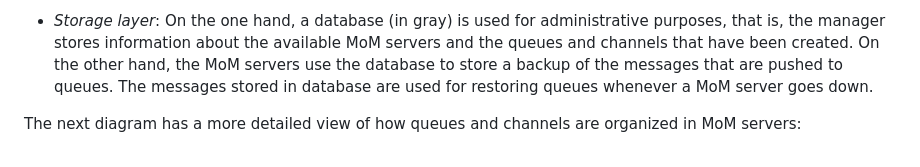
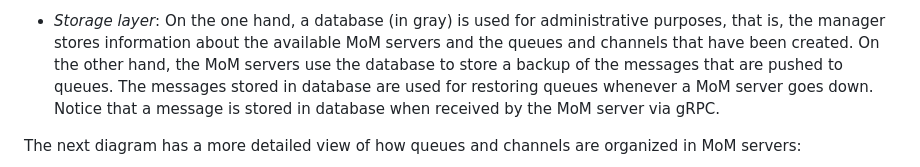
Before and after one commit to sebashack/rusty-mom, a Markdown page: README.md, the part around the change printed below. Rendered like a GitHub page.

Commit message:
Minor tweaks

```diff
--- a/README.md
+++ b/README.md
@@ -63,7 +64,8 @@ This diagram depicts the 3 main layers of our system, namely:
 - *Storage layer*: On the one hand, a database (in gray) is used for administrative purposes, that is, the manager stores
   information about the available MoM servers and the queues and channels that have been created. On the other hand, the
   MoM servers use the database to store a backup of the messages that are pushed to queues. The messages stored in database
-  are used for restoring queues whenever a MoM server goes down.
+  are used for restoring queues whenever a MoM server goes down. Notice that a message is stored in database when received
+  by the MoM server via gRPC.
 
 
 The next diagram has a more detailed view of how queues and channels are organized in MoM servers:
```
Also changed, not shown: other parts of README.md (+1 -0 lines).
